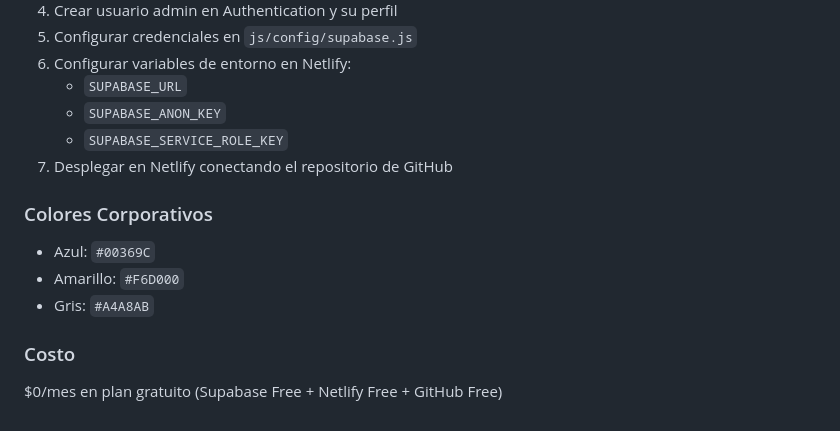
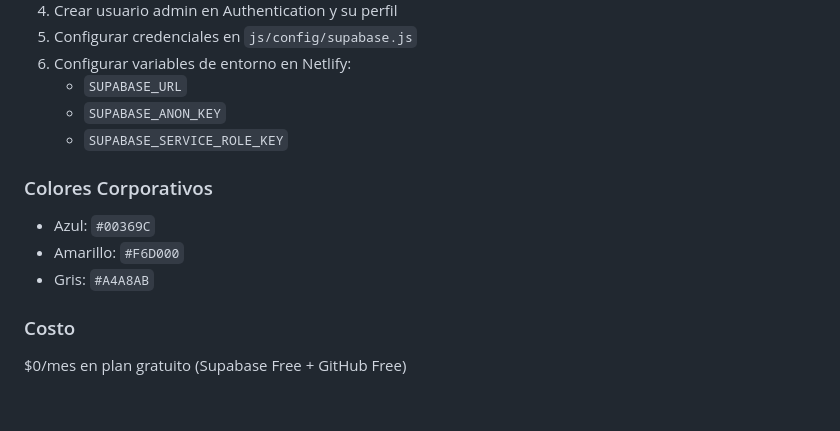
Before and after one commit to Electroingenieria-SAS/requisiciones-compras, a Markdown page: README.md, the part around the change. Drawn GitHub-style.

```diff
--- a/README.md
+++ b/README.md
@@ -85,7 +85,6 @@ Sistema web empresarial para la gestión de requisiciones de compras administrat
    - `SUPABASE_URL`
    - `SUPABASE_ANON_KEY`
    - `SUPABASE_SERVICE_ROLE_KEY`
-7. Desplegar en Netlify conectando el repositorio de GitHub
 
 ### Colores Corporativos
 
@@ -95,4 +94,4 @@ Sistema web empresarial para la gestión de requisiciones de compras administrat
 
 ### Costo
 
-$0/mes en plan gratuito (Supabase Free + Netlify Free + GitHub Free)
+$0/mes en plan gratuito (Supabase Free + GitHub Free)
```
